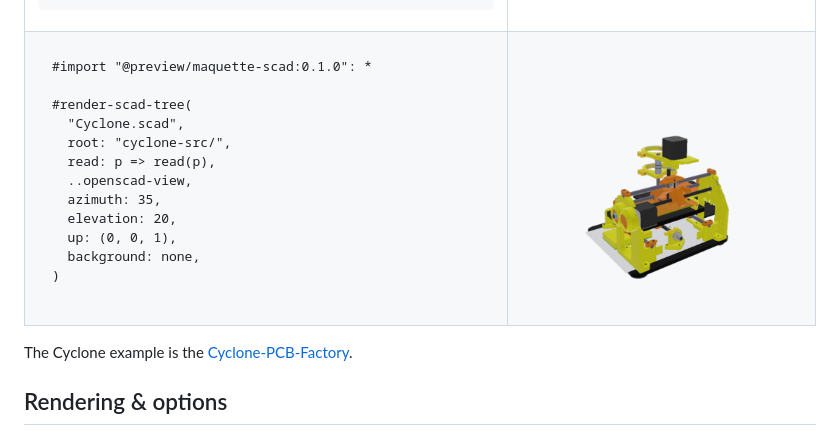
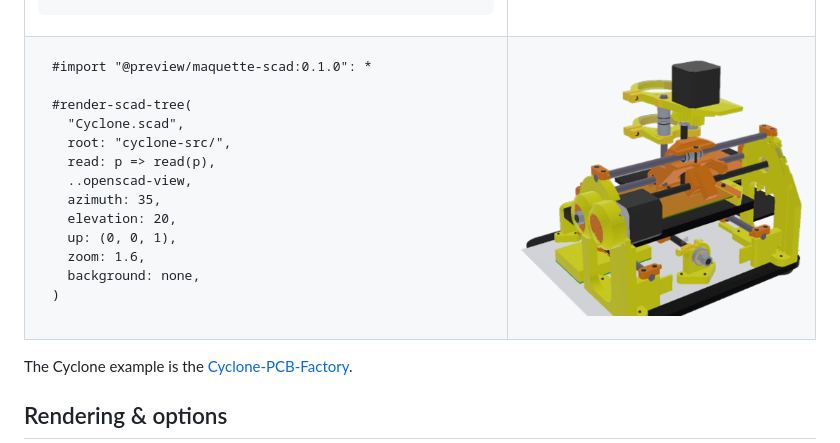
Before and after one commit to bernsteining/maquette, a Markdown page: crates/maquette-scad/README.md, the part around the change. GitHub-like rendering; pictures changed too: docs/cyclone-example.png.

Commit message:
docs(scad): zoom in the Cyclone README render to match the others

````diff
--- a/crates/maquette-scad/README.md
+++ b/crates/maquette-scad/README.md
@@ -94,6 +94,7 @@ rotate([0, 90, 0]) rod(hole, len);
   azimuth: 35,
   elevation: 20,
   up: (0, 0, 1),
+  zoom: 1.6,
   background: none,
 )
 ```
````
